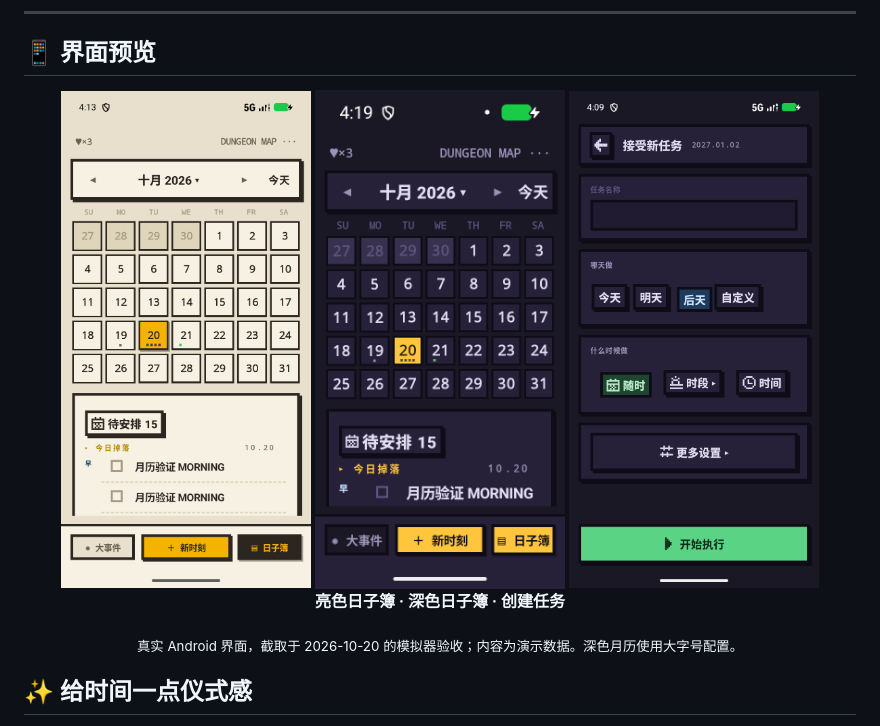
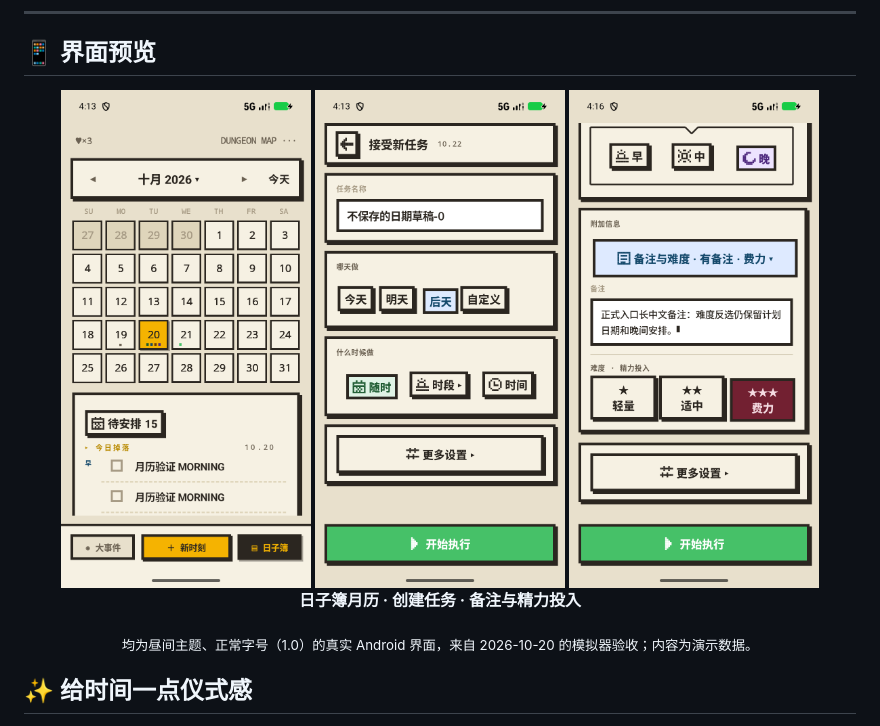
Before and after one commit to k2k5k8/time, a Markdown page: README.md, the part around the change. Drawn GitHub-style; pictures changed too: readme-assets/daybook-dark.png (deleted), readme-assets/task-details.png (added), readme-assets/task-form.png.

Commit message:
docs: show daytime app screenshots at standard font size

```diff
--- a/README.md
+++ b/README.md
@@ -27,13 +27,13 @@
 
 <div align="center">
 
-<img src="readme-assets/daybook-light.png" alt="亮色日子簿：月历、四色任务标记与每日待办" width="30%" />
-<img src="readme-assets/daybook-dark.png" alt="深色日子簿：大字号配置下的月历与任务列表" width="30%" />
-<img src="readme-assets/task-form.png" alt="创建任务：选择日期与计划安排" width="30%" />
+<img src="readme-assets/daybook-light.png" alt="昼间正常字号：月历、四色任务标记与每日待办" width="30%" />
+<img src="readme-assets/task-form.png" alt="昼间正常字号：创建任务，选择日期与计划安排" width="30%" />
+<img src="readme-assets/task-details.png" alt="昼间正常字号：任务备注与精力投入设置" width="30%" />
 
-**亮色日子簿 · 深色日子簿 · 创建任务**
+**日子簿月历 · 创建任务 · 备注与精力投入**
 
-<sub>真实 Android 界面，截取于 2026-10-20 的模拟器验收；内容为演示数据。深色月历使用大字号配置。</sub>
+<sub>均为昼间主题、正常字号（1.0）的真实 Android 界面，来自 2026-10-20 的模拟器验收；内容为演示数据。</sub>
 
 </div>
 
```
Also changed, not shown: 1 other file.
